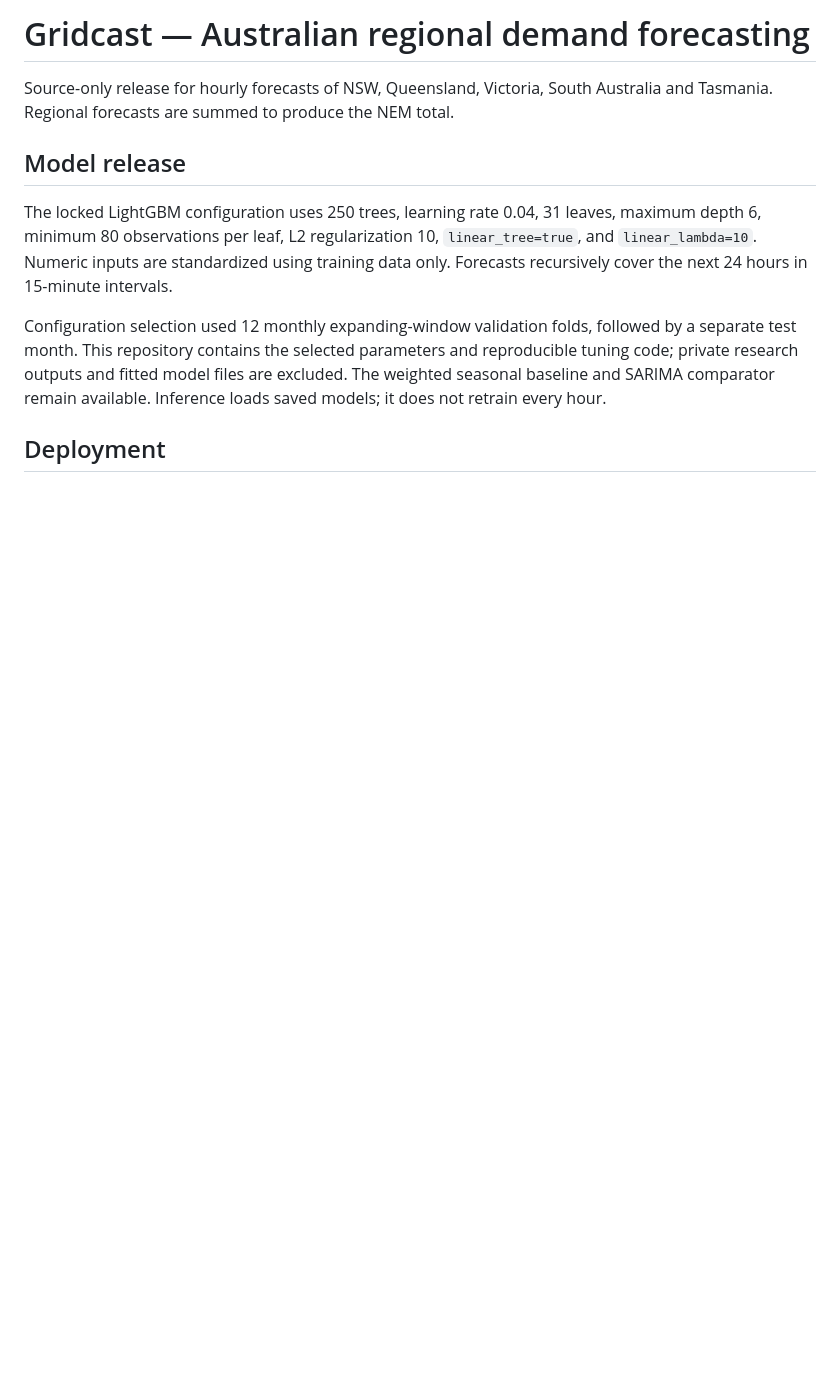
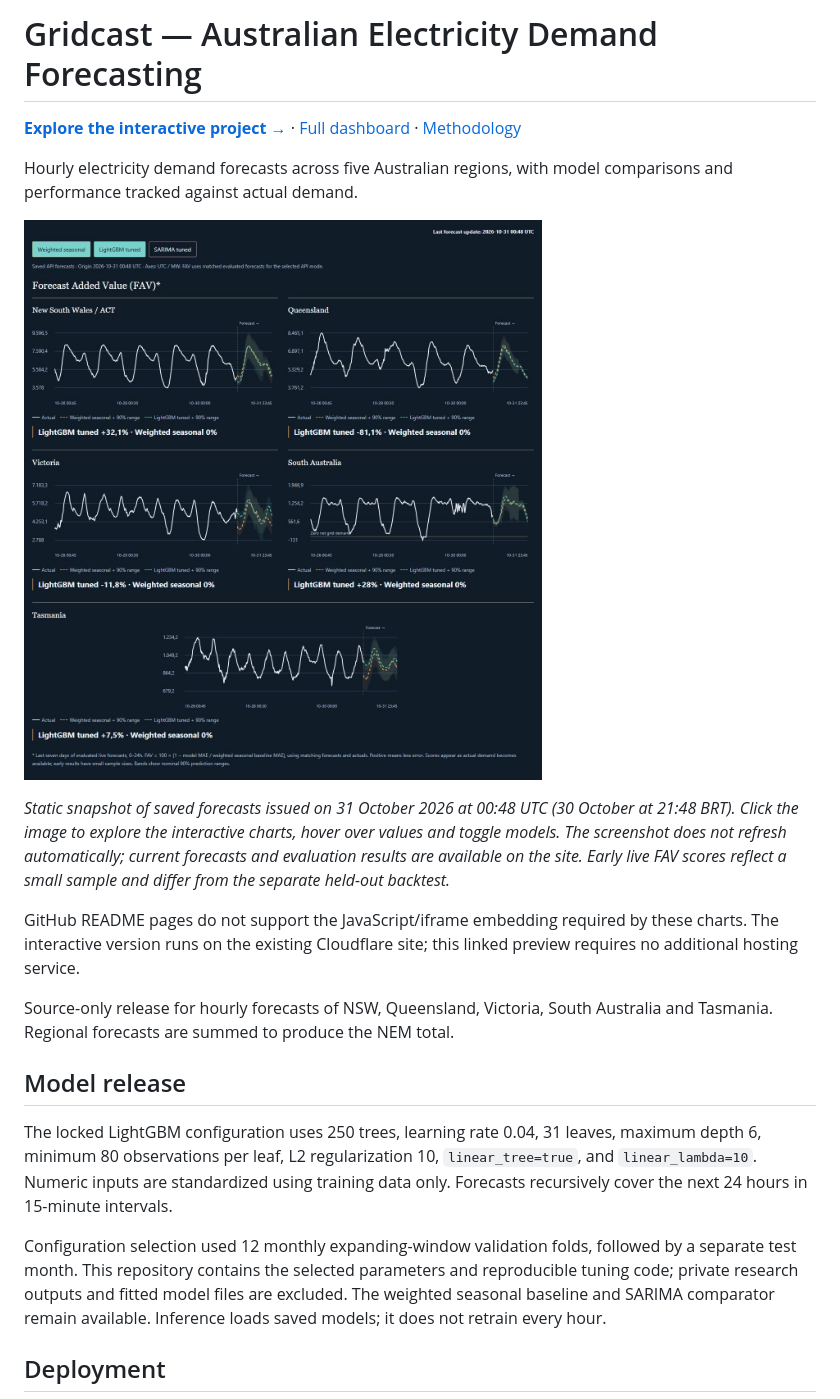
Before and after one commit to tp-duarte/aemo-gridcast, a Markdown page: README.md, the part around the change. Drawn GitHub-style; pictures changed too: docs/images/five-region-forecast.jpg (added); blank space fills up the shorter version.

Commit message:
Add interactive project links and five-region forecast preview

```diff
--- a/README.md
+++ b/README.md
@@ -1,4 +1,14 @@
-# Gridcast — Australian regional demand forecasting
+# Gridcast — Australian Electricity Demand Forecasting
+
+[**Explore the interactive project →**](https://tpduarte.com/projects) · [Full dashboard](https://tpduarte.com/dashboard) · [Methodology](https://tpduarte.com/methodology)
+
+Hourly electricity demand forecasts across five Australian regions, with model comparisons and performance tracked against actual demand.
+
+[![Five regional electricity demand charts: New South Wales/ACT, Queensland, Victoria, South Australia and Tasmania, with actual demand, forecasts and prediction ranges](docs/images/five-region-forecast.jpg)](https://tpduarte.com/regional-preview)
+
+*Static snapshot of saved forecasts issued on 31 October 2026 at 00:48 UTC (30 October at 21:48 BRT). Click the image to explore the interactive charts, hover over values and toggle models. The screenshot does not refresh automatically; current forecasts and evaluation results are available on the site. Early live FAV scores reflect a small sample and differ from the separate held-out backtest.*
+
+GitHub README pages do not support the JavaScript/iframe embedding required by these charts. The interactive version runs on the existing Cloudflare site; this linked preview requires no additional hosting service.
 
 Source-only release for hourly forecasts of NSW, Queensland, Victoria, South Australia and Tasmania. Regional forecasts are summed to produce the NEM total.
 
```
